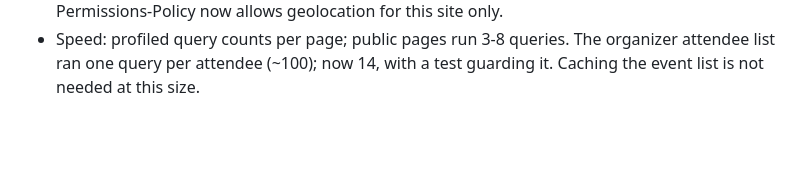
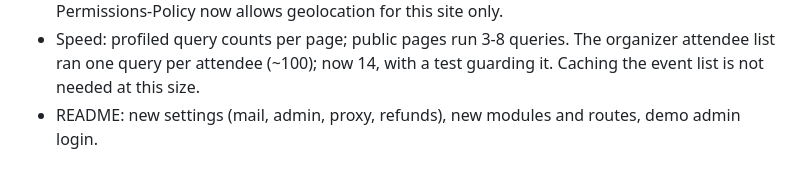
Before and after one commit to jayant24-seeker/event_management, a Markdown page: docs/IMPROVEMENTS.md, the part around one of its changes. Rendered like a GitHub page; blank space fills up the shorter version.

```diff
--- a/docs/IMPROVEMENTS.md
+++ b/docs/IMPROVEMENTS.md
@@ -53,3 +53,4 @@ Every item keeps `pytest` green. Newest at the bottom.
 - Waitlist place: joining shows "#N in line" (joining again keeps your place).
 - "Near me" on the homepage and Explore: the browser finds the closest city with events and opens its page. The location is used only on the device (never sent to the server or put in a URL). Permissions-Policy now allows geolocation for this site only.
 - Speed: profiled query counts per page; public pages run 3-8 queries. The organizer attendee list ran one query per attendee (~100); now 14, with a test guarding it. Caching the event list is not needed at this size.
+- README: new settings (mail, admin, proxy, refunds), new modules and routes, demo admin login.
```
Also changed, not shown: other parts of docs/IMPROVEMENTS.md (+1 -1 lines), README.md (+17 -5 lines).
